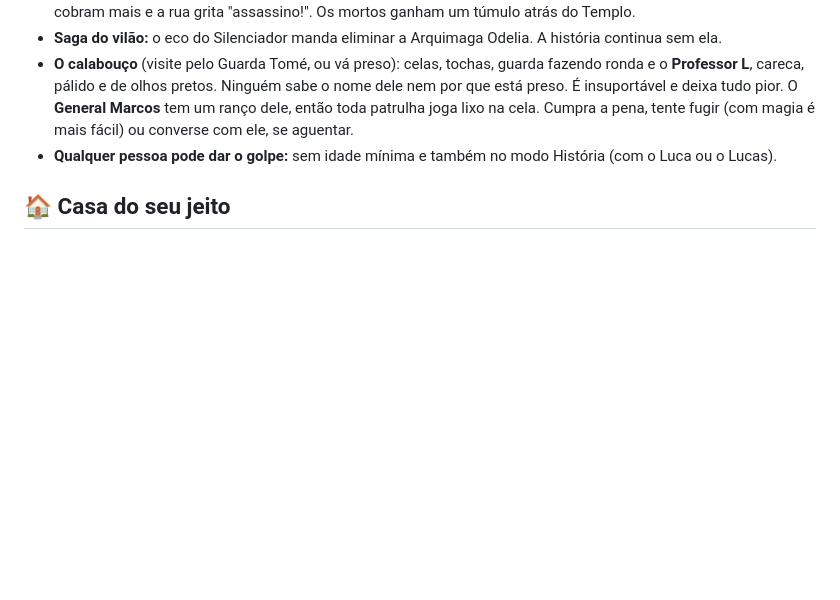
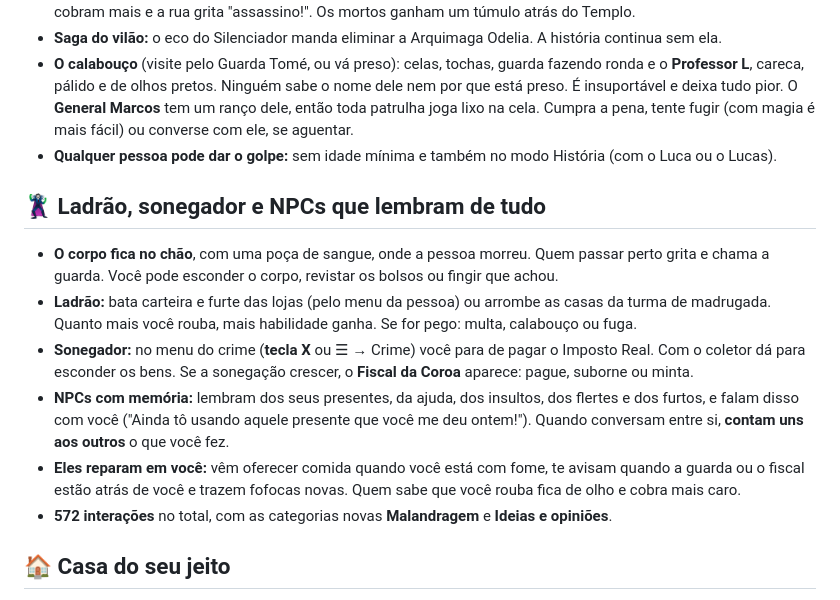
Before and after one commit to b3ery/EcosDoArconos, a Markdown page: README.md, the part around the change. Drawn GitHub-style; blank space fills up the shorter version.

```diff
--- a/README.md
+++ b/README.md
@@ -416,6 +416,15 @@ As combinações mais fortes ficaram mais caras ou mais fracas (Crepúsculo 42
 - **O calabouço** (visite pelo Guarda Tomé, ou vá preso): celas, tochas, guarda fazendo ronda e o **Professor L**, careca, pálido e de olhos pretos. Ninguém sabe o nome dele nem por que está preso. É insuportável e deixa tudo pior. O **General Marcos** tem um ranço dele, então toda patrulha joga lixo na cela. Cumpra a pena, tente fugir (com magia é mais fácil) ou converse com ele, se aguentar.
 - **Qualquer pessoa pode dar o golpe:** sem idade mínima e também no modo História (com o Luca ou o Lucas).
 
+## 🦹 Ladrão, sonegador e NPCs que lembram de tudo
+
+- **O corpo fica no chão**, com uma poça de sangue, onde a pessoa morreu. Quem passar perto grita e chama a guarda. Você pode esconder o corpo, revistar os bolsos ou fingir que achou.
+- **Ladrão:** bata carteira e furte das lojas (pelo menu da pessoa) ou arrombe as casas da turma de madrugada. Quanto mais você rouba, mais habilidade ganha. Se for pego: multa, calabouço ou fuga.
+- **Sonegador:** no menu do crime (**tecla X** ou ☰ → Crime) você para de pagar o Imposto Real. Com o coletor dá para esconder os bens. Se a sonegação crescer, o **Fiscal da Coroa** aparece: pague, suborne ou minta.
+- **NPCs com memória:** lembram dos seus presentes, da ajuda, dos insultos, dos flertes e dos furtos, e falam disso com você ("Ainda tô usando aquele presente que você me deu ontem!"). Quando conversam entre si, **contam uns aos outros** o que você fez.
+- **Eles reparam em você:** vêm oferecer comida quando você está com fome, te avisam quando a guarda ou o fiscal estão atrás de você e trazem fofocas novas. Quem sabe que você rouba fica de olho e cobra mais caro.
+- **572 interações** no total, com as categorias novas **Malandragem** e **Ideias e opiniões**.
+
 ## 🏠 Casa do seu jeito
 
 - **Móveis redesenhados** com luz, sombra e detalhes, e **12 móveis novos** na Marcenaria: sofá de veludo, poltrona de leitura, piano de cauda, relógio de pêndulo, cama de casal, tapete persa, abajur de vitral, mesa de jantar, cômoda, espelho de pé, penteadeira e samambaia.
```
Also changed, not shown: docs/ARQUITETURA.md (+1 -0 lines), assets/screenshots/corpo.png (added), 4 other files.
